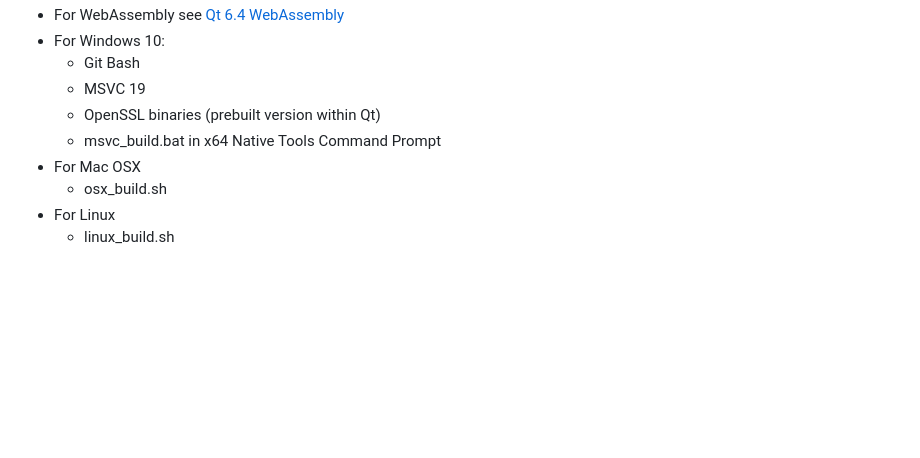
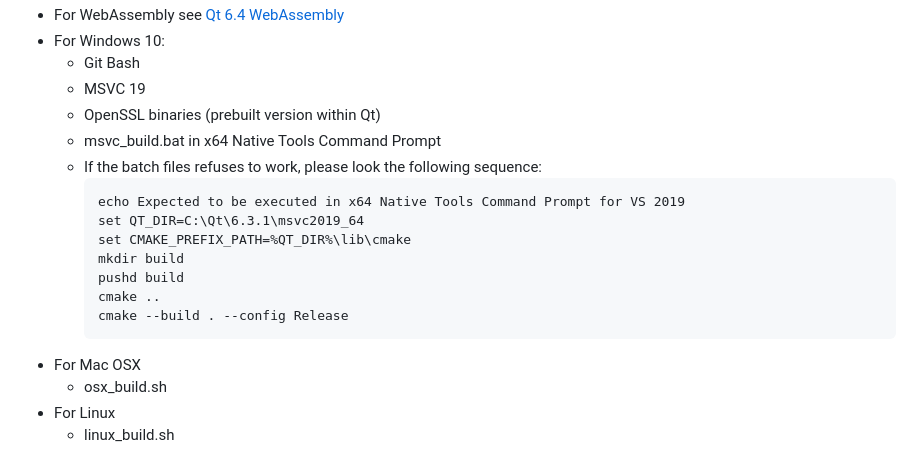
Before and after one commit to mmertama/FigmaQML, a Markdown page: README.md, the part around the change. GitHub-like rendering; blank space fills up the shorter version.

````diff
--- a/README.md
+++ b/README.md
@@ -66,6 +66,16 @@ FigmaQML will provide a QML code that is ready programmer to focus on implementi
     * MSVC 19
     * OpenSSL binaries (prebuilt version within Qt)
     * msvc_build.bat in x64 Native Tools Command Prompt
+    * If the batch files refuses to work, please look the following sequence:
+      ```
+      echo Expected to be executed in x64 Native Tools Command Prompt for VS 2019
+      set QT_DIR=C:\Qt\6.3.1\msvc2019_64
+      set CMAKE_PREFIX_PATH=%QT_DIR%\lib\cmake
+      mkdir build
+      pushd build
+      cmake ..
+      cmake --build . --config Release
+      ```
 * For Mac OSX
     * osx_build.sh
 * For Linux
````
